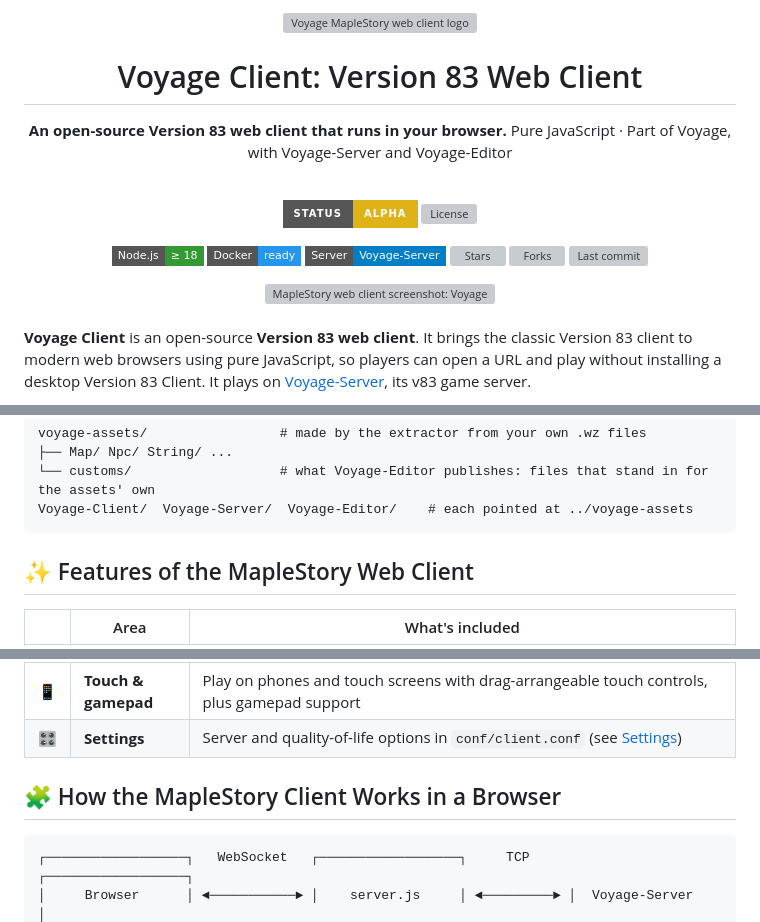
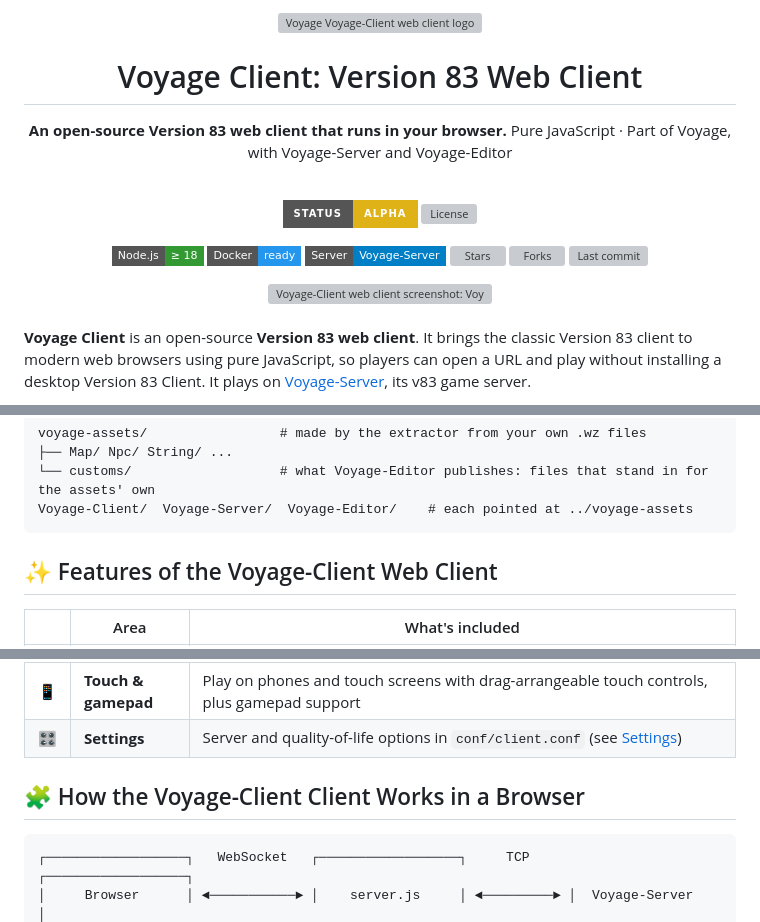
Before and after one commit to comcad/Voyage-Client, a Markdown page: README.md, 3 parts joined by grey strips. Rendered like a GitHub page; badges without logos; grey boxes are pictures that could not be loaded.

Commit message:
Update README for Voyage-Client branding

````diff
--- a/README.md
+++ b/README.md
@@ -1,6 +1,6 @@
 <div align="center">
 
-<img src="https://github.com/user-attachments/assets/f3327f7f-5a19-403d-b881-d540287cdf14" width="120" height="120" alt="Voyage MapleStory web client logo" />
+<img src="https://github.com/user-attachments/assets/f3327f7f-5a19-403d-b881-d540287cdf14" width="120" height="120" alt="Voyage Voyage-Client web client logo" />
 
 # Voyage Client: Version 83 Web Client
 
@@ -19,7 +19,7 @@ Pure JavaScript · Part of Voyage, with Voyage-Server and Voyage-Editor
 [![Forks](https://img.shields.io/github/forks/comcad/Voyage-Client?style=flat-square&logo=github)](https://github.com/comcad/Voyage-Client/forks)
 [![Last commit](https://img.shields.io/github/last-commit/comcad/Voyage-Client?style=flat-square)](https://github.com/comcad/Voyage-Client/commits/main)
 
-<img width="1440" height="809" alt="MapleStory web client screenshot: Voyage Client running MapleStory v83 in a browser" src="https://github.com/user-attachments/assets/cd54cd23-7aa3-4436-8568-8e955ca61fab" />
+<img width="1440" height="809" alt="Voyage-Client web client screenshot: Voyage Client running Voyage-Client v83 in a browser" src="https://github.com/user-attachments/assets/cd54cd23-7aa3-4436-8568-8e955ca61fab" />
 
 </div>
 
@@ -50,7 +50,7 @@ voyage-assets/                 # made by the extractor from your own .wz files
 Voyage-Client/  Voyage-Server/  Voyage-Editor/    # each pointed at ../voyage-assets
 ```
 
-## ✨ Features of the MapleStory Web Client
+## ✨ Features of the Voyage-Client Web Client
 
 | | Area | What's included |
 |---|---|---|
@@ -65,7 +65,7 @@ Voyage-Client/  Voyage-Server/  Voyage-Editor/    # each pointed at ../voyage-as
 | 📱 | **Touch & gamepad** | Play on phones and touch screens with drag-arrangeable touch controls, plus gamepad support |
 | 🎛️ | **Settings** | Server and quality-of-life options in `conf/client.conf` (see [Settings](#%EF%B8%8F-settings)) |
 
-## 🧩 How the MapleStory Client Works in a Browser
+## 🧩 How the Voyage-Client Client Works in a Browser
 
 ```
 ┌──────────────────┐   WebSocket   ┌──────────────────┐     TCP     ┌──────────────────┐
````
